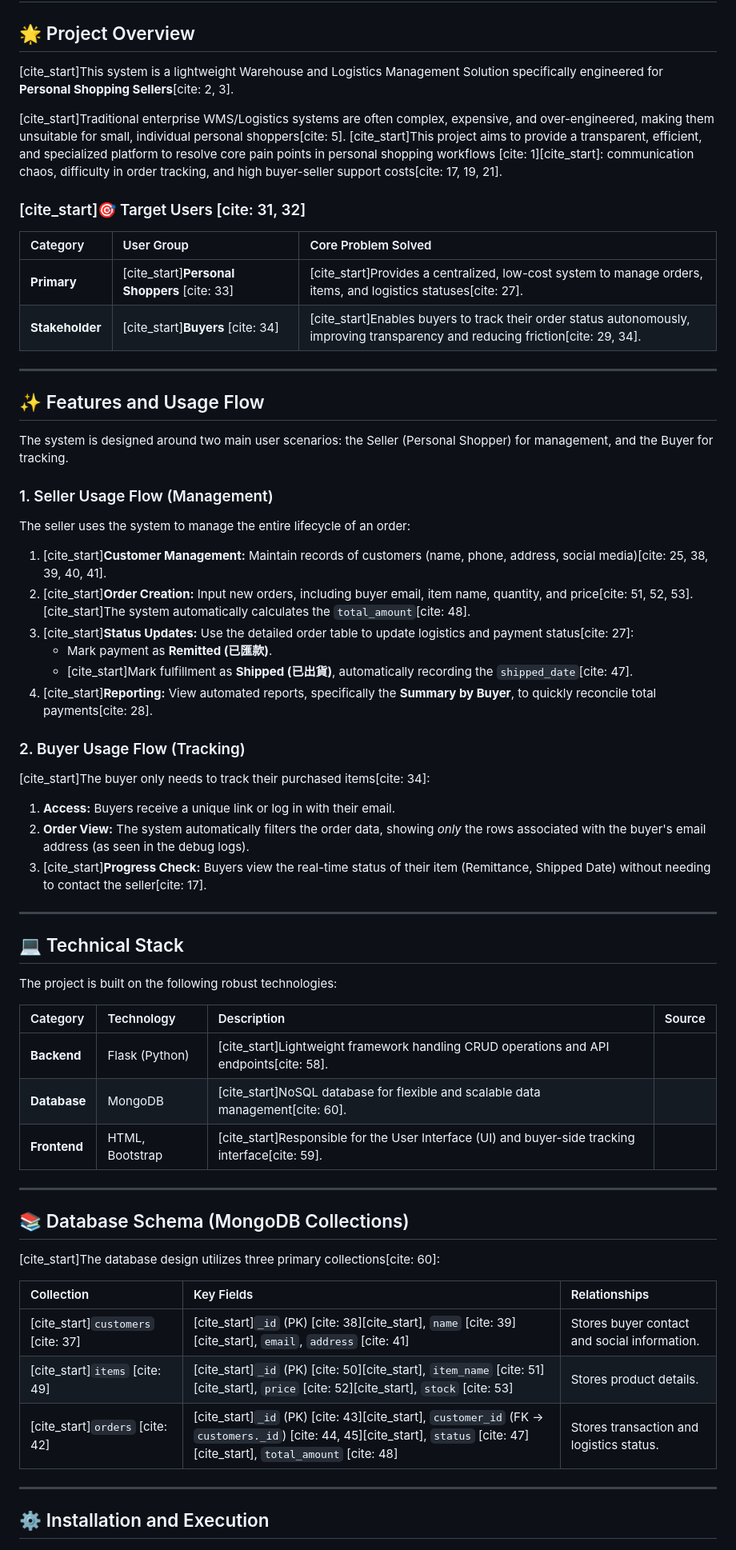
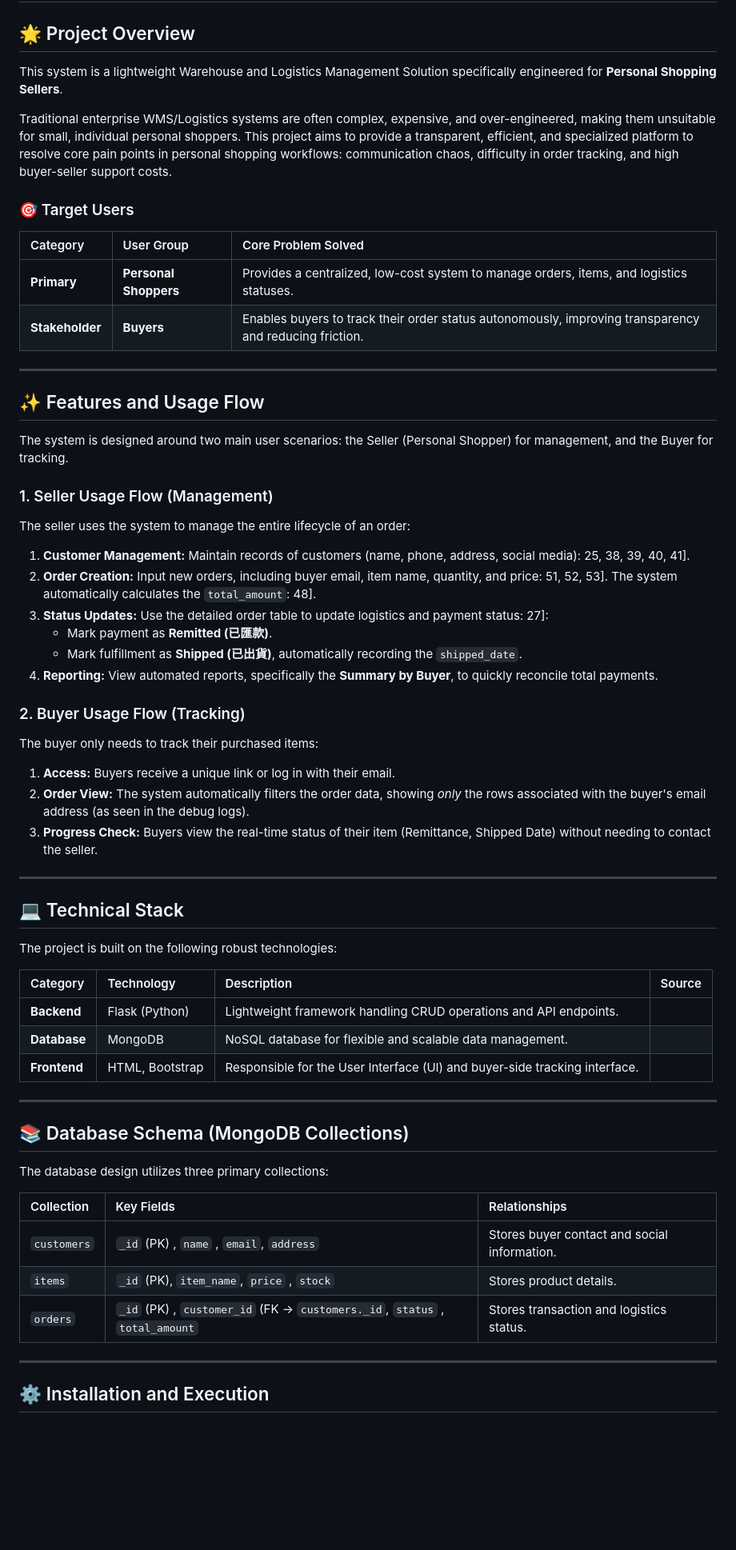
Before and after one commit to Username0624/order-management, a Markdown page: README.md, the part around the change. Shown at 80% size. Drawn GitHub-style; blank space fills up the shorter version.

```diff
--- a/README.md
+++ b/README.md
@@ -2,16 +2,16 @@
 
 ## 🌟 Project Overview
 
-[cite_start]This system is a lightweight Warehouse and Logistics Management Solution specifically engineered for **Personal Shopping Sellers**[cite: 2, 3].
+This system is a lightweight Warehouse and Logistics Management Solution specifically engineered for **Personal Shopping Sellers**.
 
-[cite_start]Traditional enterprise WMS/Logistics systems are often complex, expensive, and over-engineered, making them unsuitable for small, individual personal shoppers[cite: 5]. [cite_start]This project aims to provide a transparent, efficient, and specialized platform to resolve core pain points in personal shopping workflows [cite: 1][cite_start]: communication chaos, difficulty in order tracking, and high buyer-seller support costs[cite: 17, 19, 21].
+Traditional enterprise WMS/Logistics systems are often complex, expensive, and over-engineered, making them unsuitable for small, individual personal shoppers. This project aims to provide a transparent, efficient, and specialized platform to resolve core pain points in personal shopping workflows: communication chaos, difficulty in order tracking, and high buyer-seller support costs.
 
-### [cite_start]🎯 Target Users [cite: 31, 32]
+### 🎯 Target Users
 
 | Category | User Group | Core Problem Solved |
 | :--- | :--- | :--- |
-| **Primary** | [cite_start]**Personal Shoppers** [cite: 33] | [cite_start]Provides a centralized, low-cost system to manage orders, items, and logistics statuses[cite: 27]. |
-| **Stakeholder** | [cite_start]**Buyers** [cite: 34] | [cite_start]Enables buyers to track their order status autonomously, improving transparency and reducing friction[cite: 29, 34]. |
+| **Primary** | **Personal Shoppers**|Provides a centralized, low-cost system to manage orders, items, and logistics statuses. |
+| **Stakeholder** | **Buyers** |Enables buyers to track their order status autonomously, improving transparency and reducing friction. |
 
 -----
 
@@ -23,20 +23,20 @@ The system is designed around two main user scenarios: the Seller (Personal Shop
 
 The seller uses the system to manage the entire lifecycle of an order:
 
-1.  [cite_start]**Customer Management:** Maintain records of customers (name, phone, address, social media)[cite: 25, 38, 39, 40, 41].
-2.  [cite_start]**Order Creation:** Input new orders, including buyer email, item name, quantity, and price[cite: 51, 52, 53]. [cite_start]The system automatically calculates the `total_amount`[cite: 48].
-3.  [cite_start]**Status Updates:** Use the detailed order table to update logistics and payment status[cite: 27]:
+1.  **Customer Management:** Maintain records of customers (name, phone, address, social media): 25, 38, 39, 40, 41].
+2.  **Order Creation:** Input new orders, including buyer email, item name, quantity, and price: 51, 52, 53]. The system automatically calculates the `total_amount`: 48].
+3.  **Status Updates:** Use the detailed order table to update logistics and payment status: 27]:
       * Mark payment as **Remitted (已匯款)**.
-      * [cite_start]Mark fulfillment as **Shipped (已出貨)**, automatically recording the `shipped_date`[cite: 47].
-4.  [cite_start]**Reporting:** View automated reports, specifically the **Summary by Buyer**, to quickly reconcile total payments[cite: 28].
+      * Mark fulfillment as **Shipped (已出貨)**, automatically recording the `shipped_date`.
+4.  **Reporting:** View automated reports, specifically the **Summary by Buyer**, to quickly reconcile total payments.
 
 ### 2\. Buyer Usage Flow (Tracking)
 
-[cite_start]The buyer only needs to track their purchased items[cite: 34]:
+The buyer only needs to track their purchased items:
 
 1.  **Access:** Buyers receive a unique link or log in with their email.
 2.  **Order View:** The system automatically filters the order data, showing *only* the rows associated with the buyer's email address (as seen in the debug logs).
-3.  [cite_start]**Progress Check:** Buyers view the real-time status of their item (Remittance, Shipped Date) without needing to contact the seller[cite: 17].
+3.  **Progress Check:** Buyers view the real-time status of their item (Remittance, Shipped Date) without needing to contact the seller.
 
 -----
 
@@ -46,21 +46,21 @@ The project is built on the following robust technologies:
 
 | Category | Technology | Description | Source |
 | :--- | :--- | :--- | :--- |
-| **Backend** | Flask (Python) | [cite_start]Lightweight framework handling CRUD operations and API endpoints[cite: 58]. |
-| **Database** | MongoDB | [cite_start]NoSQL database for flexible and scalable data management[cite: 60]. |
-| **Frontend** | HTML, Bootstrap | [cite_start]Responsible for the User Interface (UI) and buyer-side tracking interface[cite: 59]. |
+| **Backend** | Flask (Python) | Lightweight framework handling CRUD operations and API endpoints. |
+| **Database** | MongoDB | NoSQL database for flexible and scalable data management. |
+| **Frontend** | HTML, Bootstrap | Responsible for the User Interface (UI) and buyer-side tracking interface. |
 
 -----
 
 ## 📚 Database Schema (MongoDB Collections)
 
-[cite_start]The database design utilizes three primary collections[cite: 60]:
+The database design utilizes three primary collections:
 
 | Collection | Key Fields | Relationships |
 | :--- | :--- | :--- |
-| [cite_start]`customers` [cite: 37] | [cite_start]`_id` (PK) [cite: 38][cite_start], `name` [cite: 39][cite_start], `email`, `address` [cite: 41] | Stores buyer contact and social information. |
-| [cite_start]`items` [cite: 49] | [cite_start]`_id` (PK) [cite: 50][cite_start], `item_name` [cite: 51][cite_start], `price` [cite: 52][cite_start], `stock` [cite: 53] | Stores product details. |
-| [cite_start]`orders` [cite: 42] | [cite_start]`_id` (PK) [cite: 43][cite_start], `customer_id` (FK → `customers._id`) [cite: 44, 45][cite_start], `status` [cite: 47][cite_start], `total_amount` [cite: 48] | Stores transaction and logistics status. |
+| `customers` | `_id` (PK) , `name` , `email`, `address` | Stores buyer contact and social information. |
+| `items` | `_id` (PK), `item_name`, `price` , `stock`  | Stores product details. |
+| `orders`  | `_id` (PK) , `customer_id` (FK → `customers._id`, `status` , `total_amount`  | Stores transaction and logistics status. |
 
 -----
 
```
